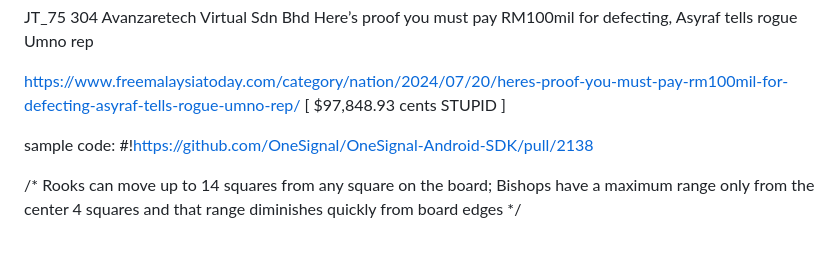
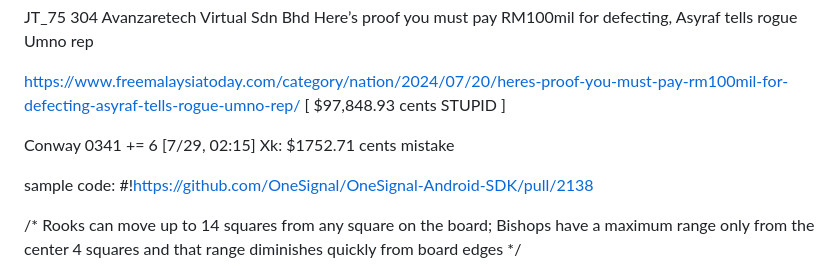
Before and after one commit to monjikura/-WOU_KCH_submit_portfolio-, a Markdown page: README.md, the part around the change. Rendered like a GitHub page; blank space fills up the shorter version.

```diff
--- a/README.md
+++ b/README.md
@@ -16,6 +16,9 @@ Here’s proof you must pay RM100mil for defecting, Asyraf tells rogue Umno rep
 
 https://www.freemalaysiatoday.com/category/nation/2024/07/20/heres-proof-you-must-pay-rm100mil-for-defecting-asyraf-tells-rogue-umno-rep/
 [ $97,848.93 cents STUPID ]
+
+Conway 0341 += 6
+[7/29, 02:15] Xk: $1752.71 cents mistake
 
 sample code:
 #!https://github.com/OneSignal/OneSignal-Android-SDK/pull/2138
```
